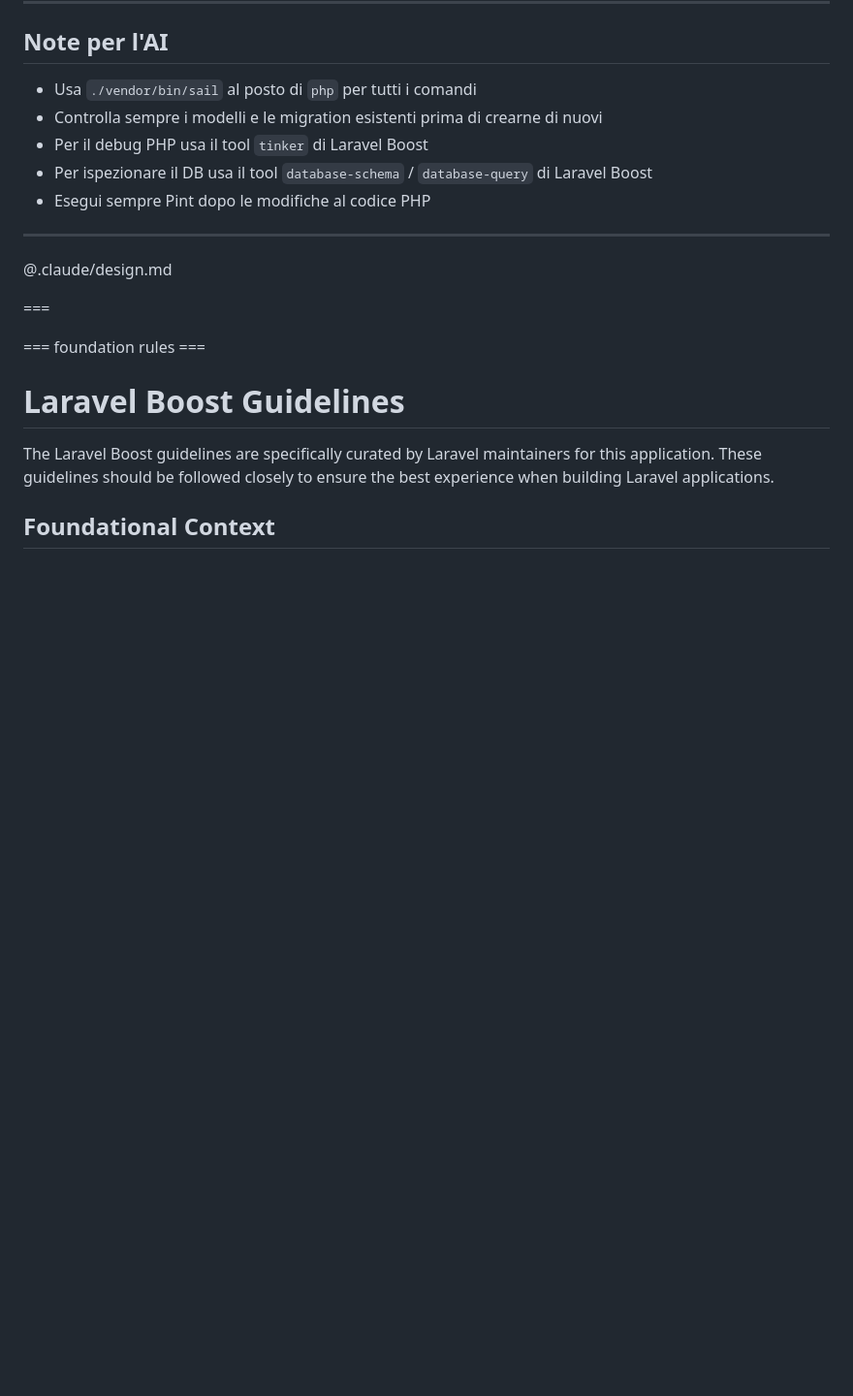
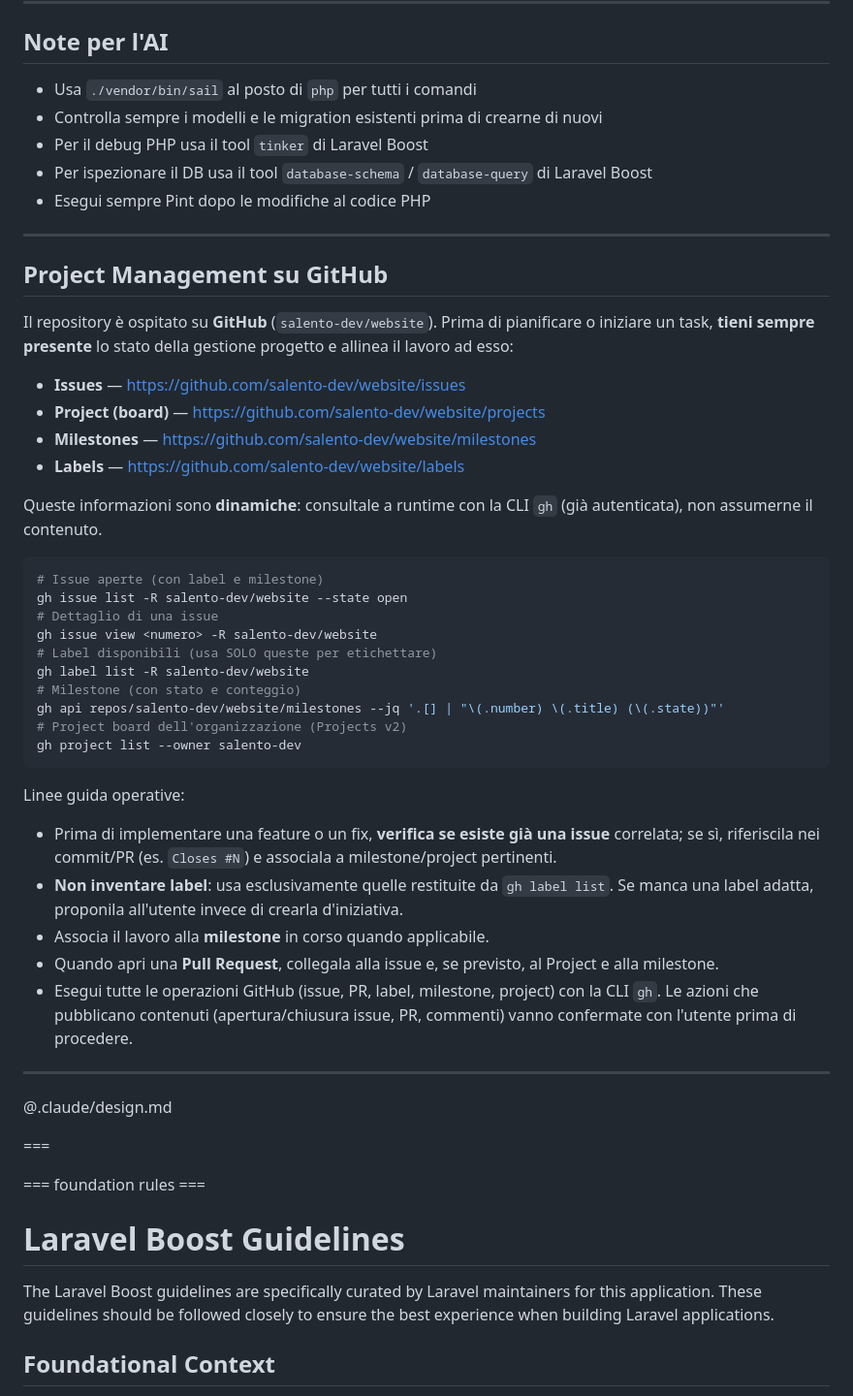
Before and after one commit to salento-dev/website, a Markdown page: CLAUDE.md, the part around the change. Shown at 97% size. Rendered like a GitHub page; blank space fills up the shorter version.

Commit message:
docs(claude): aggiungi sezione Project Management su GitHub
Istruisce a tenere sempre presenti e a consultare via gh CLI le issue,
il project, le milestone e le label del repository salento-dev/website,
con i comandi gh dedicati e le linee guida operative (riferire issue,
usare solo label esistenti, associare milestone/project nelle PR).

````diff
--- a/CLAUDE.md
+++ b/CLAUDE.md
@@ -112,6 +112,40 @@ Accessibile via `/admin` — gestione di eventi, risorse e partner.
 - Per il debug PHP usa il tool `tinker` di Laravel Boost
 - Per ispezionare il DB usa il tool `database-schema` / `database-query` di Laravel Boost
 - Esegui sempre Pint dopo le modifiche al codice PHP
+
+---
+
+## Project Management su GitHub
+
+Il repository è ospitato su **GitHub** (`salento-dev/website`). Prima di pianificare o iniziare un task, **tieni sempre presente** lo stato della gestione progetto e allinea il lavoro ad esso:
+
+- **Issues** — https://github.com/salento-dev/website/issues
+- **Project (board)** — https://github.com/salento-dev/website/projects
+- **Milestones** — https://github.com/salento-dev/website/milestones
+- **Labels** — https://github.com/salento-dev/website/labels
+
+Queste informazioni sono **dinamiche**: consultale a runtime con la CLI `gh` (già autenticata), non assumerne il contenuto.
+
+```bash
+# Issue aperte (con label e milestone)
+gh issue list -R salento-dev/website --state open
+# Dettaglio di una issue
+gh issue view <numero> -R salento-dev/website
+# Label disponibili (usa SOLO queste per etichettare)
+gh label list -R salento-dev/website
+# Milestone (con stato e conteggio)
+gh api repos/salento-dev/website/milestones --jq '.[] | "\(.number) \(.title) (\(.state))"'
+# Project board dell'organizzazione (Projects v2)
+gh project list --owner salento-dev
+```
+
+Linee guida operative:
+
+- Prima di implementare una feature o un fix, **verifica se esiste già una issue** correlata; se sì, riferiscila nei commit/PR (es. `Closes #N`) e associala a milestone/project pertinenti.
+- **Non inventare label**: usa esclusivamente quelle restituite da `gh label list`. Se manca una label adatta, proponila all'utente invece di crearla d'iniziativa.
+- Associa il lavoro alla **milestone** in corso quando applicabile.
+- Quando apri una **Pull Request**, collegala alla issue e, se previsto, al Project e alla milestone.
+- Esegui tutte le operazioni GitHub (issue, PR, label, milestone, project) con la CLI `gh`. Le azioni che pubblicano contenuti (apertura/chiusura issue, PR, commenti) vanno confermate con l'utente prima di procedere.
 
 ---
 
````
